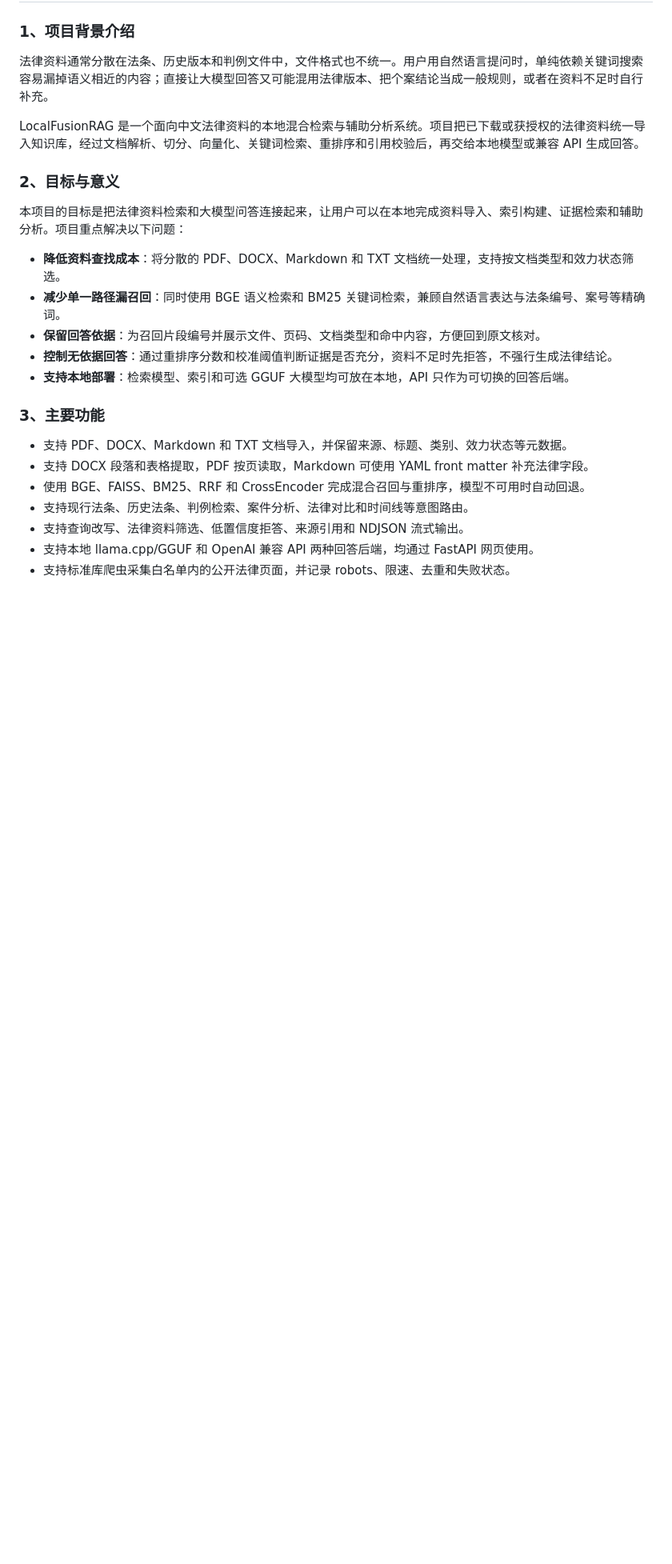
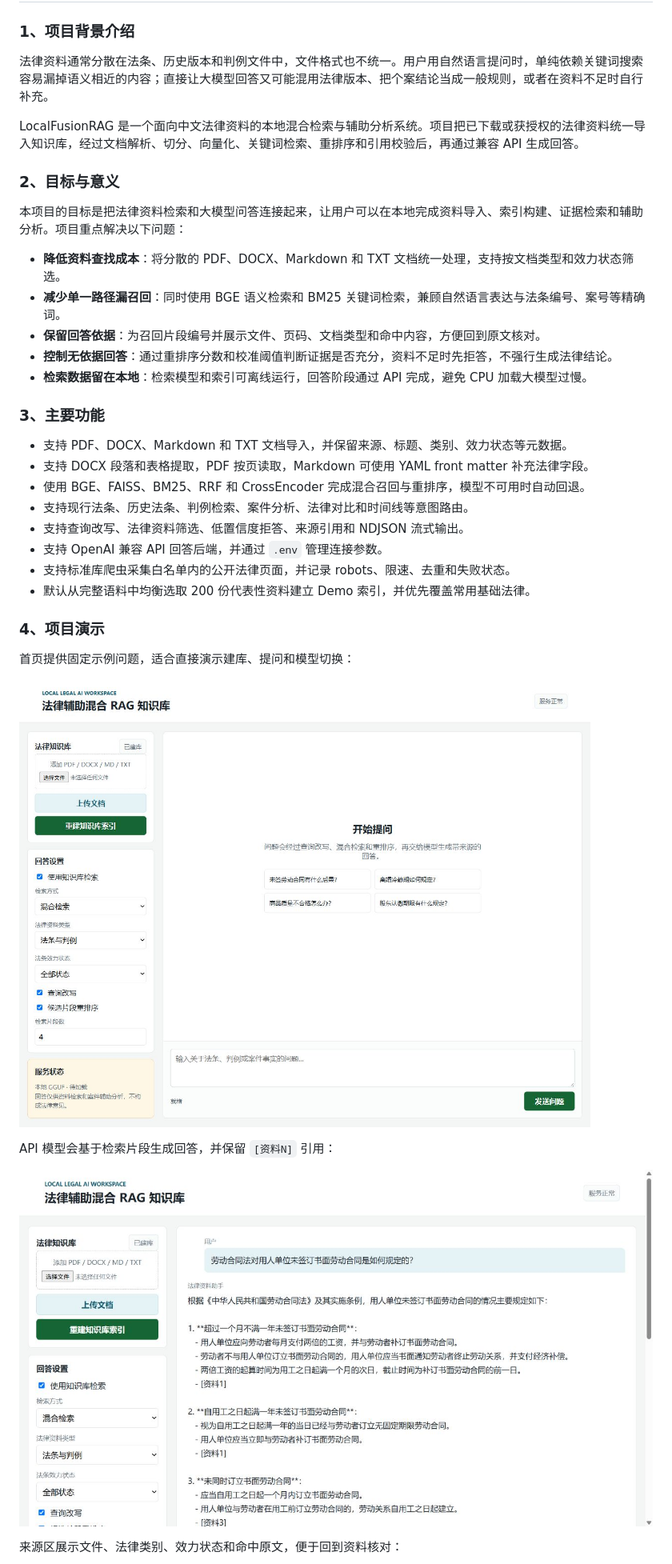
Before and after one commit to Hajimider/LocalFusionRAG, a Markdown page: README.md, the part around one of its changes. Shown at 80% size. Drawn GitHub-style; pictures changed too: docs/images/legal-rag-answer.png (added), docs/images/legal-rag-home.png (added); blank space fills up the shorter version.

```diff
--- a/README.md
+++ b/README.md
@@ -6,7 +6,7 @@
 
 法律资料通常分散在法条、历史版本和判例文件中，文件格式也不统一。用户用自然语言提问时，单纯依赖关键词搜索容易漏掉语义相近的内容；直接让大模型回答又可能混用法律版本、把个案结论当成一般规则，或者在资料不足时自行补充。
 
-LocalFusionRAG 是一个面向中文法律资料的本地混合检索与辅助分析系统。项目把已下载或获授权的法律资料统一导入知识库，经过文档解析、切分、向量化、关键词检索、重排序和引用校验后，再交给本地模型或兼容 API 生成回答。
+LocalFusionRAG 是一个面向中文法律资料的本地混合检索与辅助分析系统。项目把已下载或获授权的法律资料统一导入知识库，经过文档解析、切分、向量化、关键词检索、重排序和引用校验后，再通过兼容 API 生成回答。
 
 ### 2、目标与意义
 
@@ -16,7 +16,7 @@ LocalFusionRAG 是一个面向中文法律资料的本地混合检索与辅助
 - **减少单一路径漏召回**：同时使用 BGE 语义检索和 BM25 关键词检索，兼顾自然语言表达与法条编号、案号等精确词。
 - **保留回答依据**：为召回片段编号并展示文件、页码、文档类型和命中内容，方便回到原文核对。
 - **控制无依据回答**：通过重排序分数和校准阈值判断证据是否充分，资料不足时先拒答，不强行生成法律结论。
-- **支持本地部署**：检索模型、索引和可选 GGUF 大模型均可放在本地，API 只作为可切换的回答后端。
+- **检索数据留在本地**：检索模型和索引可离线运行，回答阶段通过 API 完成，避免 CPU 加载大模型过慢。
 
 ### 3、主要功能
 
@@ -25,5 +25,19 @@ LocalFusionRAG 是一个面向中文法律资料的本地混合检索与辅助
 - 使用 BGE、FAISS、BM25、RRF 和 CrossEncoder 完成混合召回与重排序，模型不可用时自动回退。
 - 支持现行法条、历史法条、判例检索、案件分析、法律对比和时间线等意图路由。
 - 支持查询改写、法律资料筛选、低置信度拒答、来源引用和 NDJSON 流式输出。
-- 支持本地 llama.cpp/GGUF 和 OpenAI 兼容 API 两种回答后端，均通过 FastAPI 网页使用。
+- 支持 OpenAI 兼容 API 回答后端，并通过 `.env` 管理连接参数。
 - 支持标准库爬虫采集白名单内的公开法律页面，并记录 robots、限速、去重和失败状态。
+- 默认从完整语料中均衡选取 200 份代表性资料建立 Demo 索引，并优先覆盖常用基础法律。
+
+### 4、项目演示
+
+首页提供固定示例问题，适合直接演示建库、提问和模型切换：
+
+![法律 RAG 首页](docs/images/legal-rag-home.png)
+
+API 模型会基于检索片段生成回答，并保留 `[资料N]` 引用：
+
+![法律 RAG 问答](docs/images/legal-rag-answer.png)
+
+来源区展示文件、法律类别、效力状态和命中原文，便于回到资料核对：
+
```
Also changed, not shown: other parts of README.md (+28 -22 lines), docs/LocalFusionRAG 面试高频问答.md (+4 -4 lines), docs/设计方案.md (+1 -1 lines), docs/images/legal-rag-rejection.png (added), docs/images/legal-rag-sources.png (added), 10 other files.
